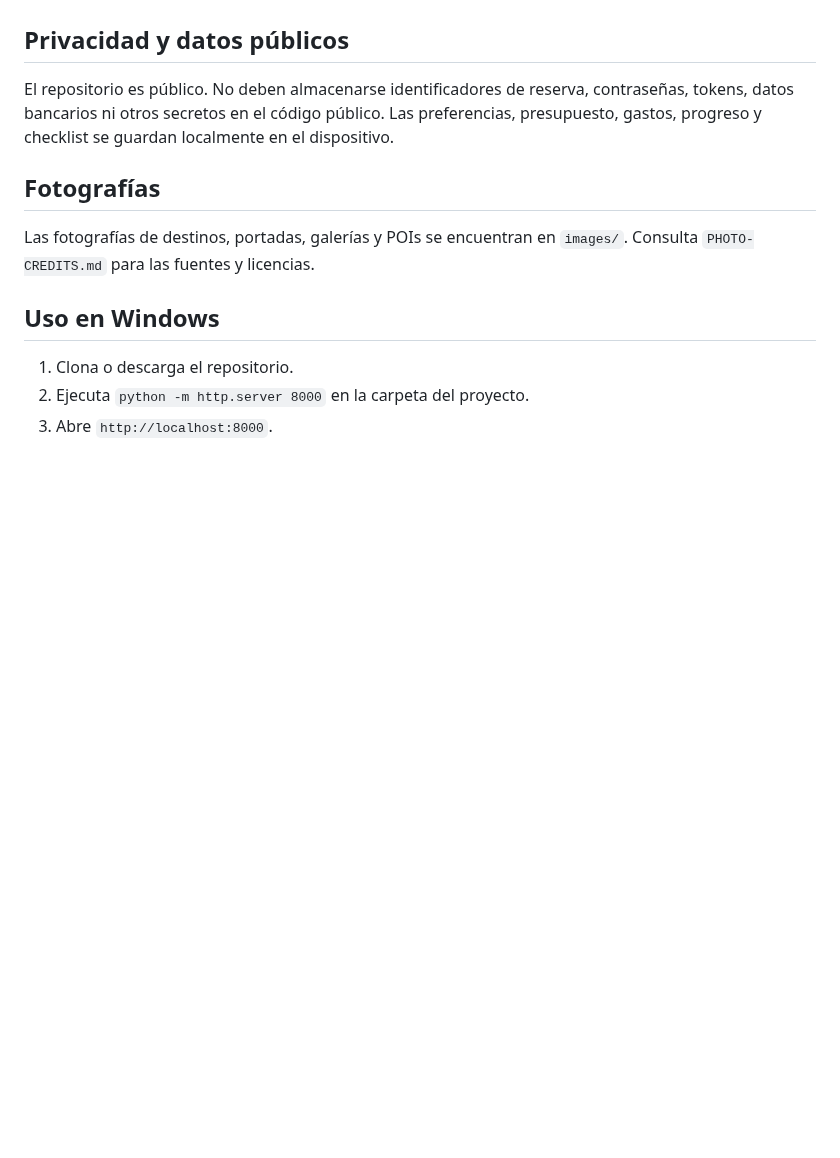
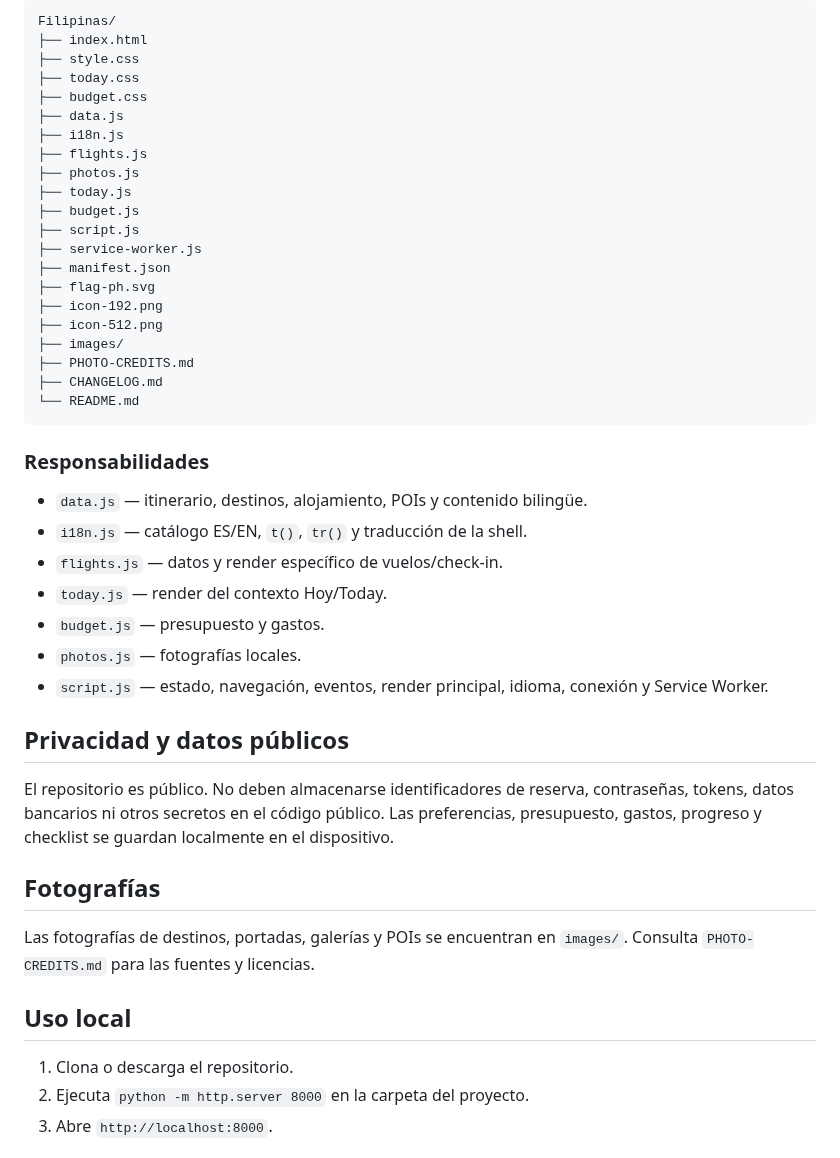
Before and after one commit to NachHR/Filipinas, a Markdown page: README.md, the part around one of its changes. GitHub-like rendering; blank space fills up the shorter version.

````diff
--- a/README.md
+++ b/README.md
@@ -59,3 +64,36 @@ Principios establecidos para la base:
+```text
+Filipinas/
+├── index.html
+├── style.css
+├── today.css
+├── budget.css
+├── data.js
+├── i18n.js
+├── flights.js
+├── photos.js
+├── today.js
+├── budget.js
+├── script.js
+├── service-worker.js
+├── manifest.json
+├── flag-ph.svg
+├── icon-192.png
+├── icon-512.png
+├── images/
+├── PHOTO-CREDITS.md
+├── CHANGELOG.md
+└── README.md
+```
+
+### Responsabilidades
+
+- `data.js` — itinerario, destinos, alojamiento, POIs y contenido bilingüe.
+- `i18n.js` — catálogo ES/EN, `t()`, `tr()` y traducción de la shell.
+- `flights.js` — datos y render específico de vuelos/check-in.
+- `today.js` — render del contexto Hoy/Today.
+- `budget.js` — presupuesto y gastos.
+- `photos.js` — fotografías locales.
+- `script.js` — estado, navegación, eventos, render principal, idioma, conexión y Service Worker.
 
 ## Privacidad y datos públicos
 
@@ -65,7 +103,7 @@ El repositorio es público. No deben almacenarse identificadores de reserva, con
 
 Las fotografías de destinos, portadas, galerías y POIs se encuentran en `images/`. Consulta `PHOTO-CREDITS.md` para las fuentes y licencias.
 
-## Uso en Windows
+## Uso local
 
 1. Clona o descarga el repositorio.
 2. Ejecuta `python -m http.server 8000` en la carpeta del proyecto.
````
Also changed, not shown: other parts of README.md (+41 -36 lines).
